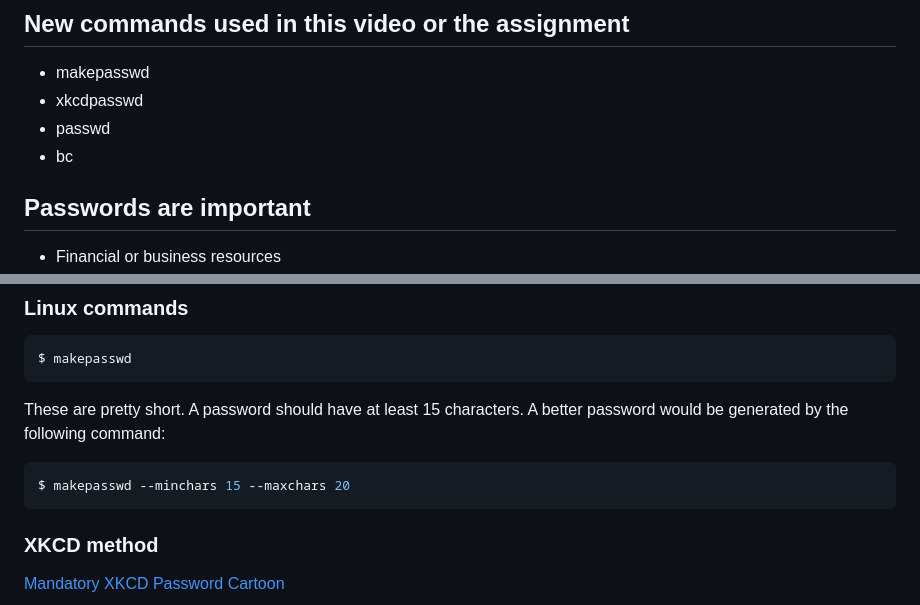
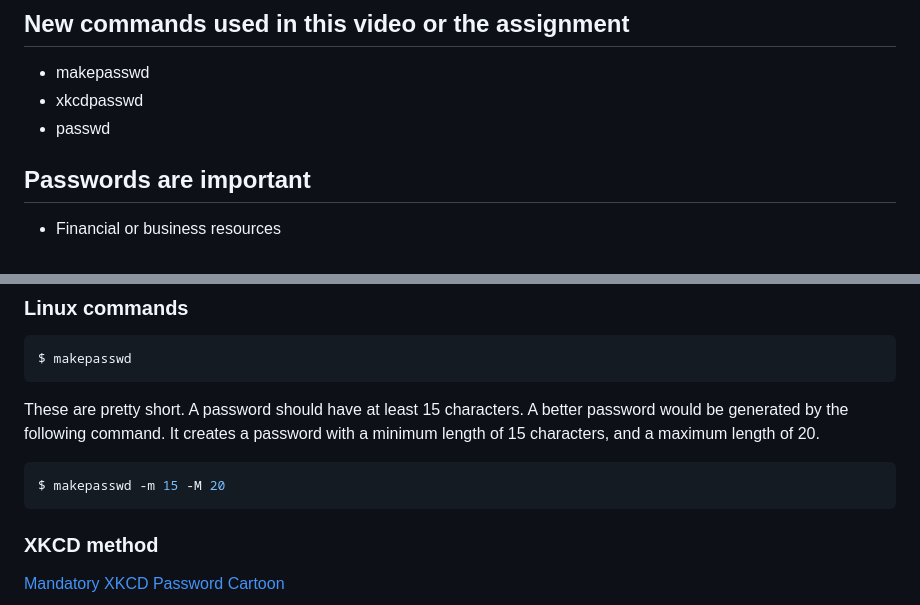
Before and after one commit to noynaert/csc274handouts, a Markdown page: Unit_01_ConnectingAndPasswords/Unit_01_020_Passwords.md, 2 parts joined by grey strips. GitHub-like rendering.

Commit message:
final revision Unit00, I hope

````diff
--- a/Unit_01_ConnectingAndPasswords/Unit_01_020_Passwords.md
+++ b/Unit_01_ConnectingAndPasswords/Unit_01_020_Passwords.md
@@ -5,7 +5,6 @@
 * makepasswd
 * xkcdpasswd
 * passwd
-* bc
 
 ## Passwords are important
 
@@ -119,10 +118,10 @@ Solution:  Require special characters and require longer passwords.
 ```bash
 $ makepasswd
 ```
-These are pretty short.  A password should have at least 15 characters.  A better password would be generated by the following command:
+These are pretty short.  A password should have at least 15 characters.  A better password would be generated by the following command.  It creates a password with a minimum length of 15 characters, and a maximum length of 20.
 
 ```bash
-$ makepasswd --minchars 15 --maxchars 20
+$ makepasswd -m 15 -M 20
 ```
 
 ### XKCD method
````
Also changed, not shown: Unit_00_CourseOverview/Unit_00_10_Overview.md (+3 -2 lines), Unit_01_ConnectingAndPasswords/Unit_01_010.md (+1 -1 lines), Unit_00_CourseOverview/images/kernel.png (added), 1 other file.
